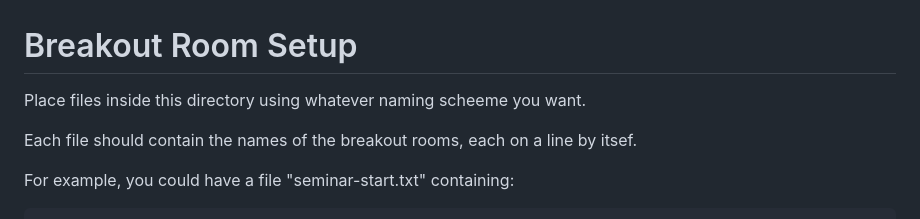
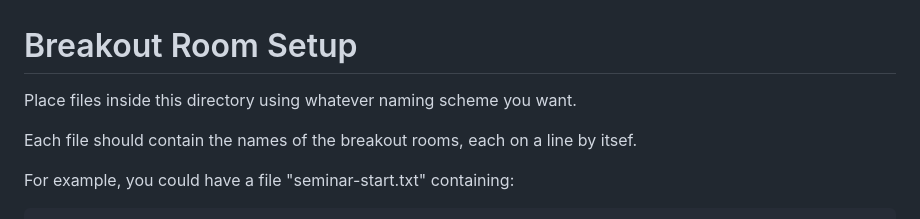
Before and after one commit to ksylvan/Zoom_OPM, a Markdown page: breakout/README.md, the part around the change. Drawn GitHub-style.

```diff
--- a/breakout/README.md
+++ b/breakout/README.md
@@ -1,6 +1,6 @@
 # Breakout Room Setup
 
-Place files inside this directory using whatever naming scheeme you want.
+Place files inside this directory using whatever naming scheme you want.
 
 Each file should contain the names of the breakout rooms, each on a line by itsef.
 
```
Also changed, not shown: README.md (+3 -0 lines), backend/README.md (+8 -0 lines), frontend/zoom-opm-tools-small.png (added), frontend/zoom-opm-tools.png (added), 2 other files.
